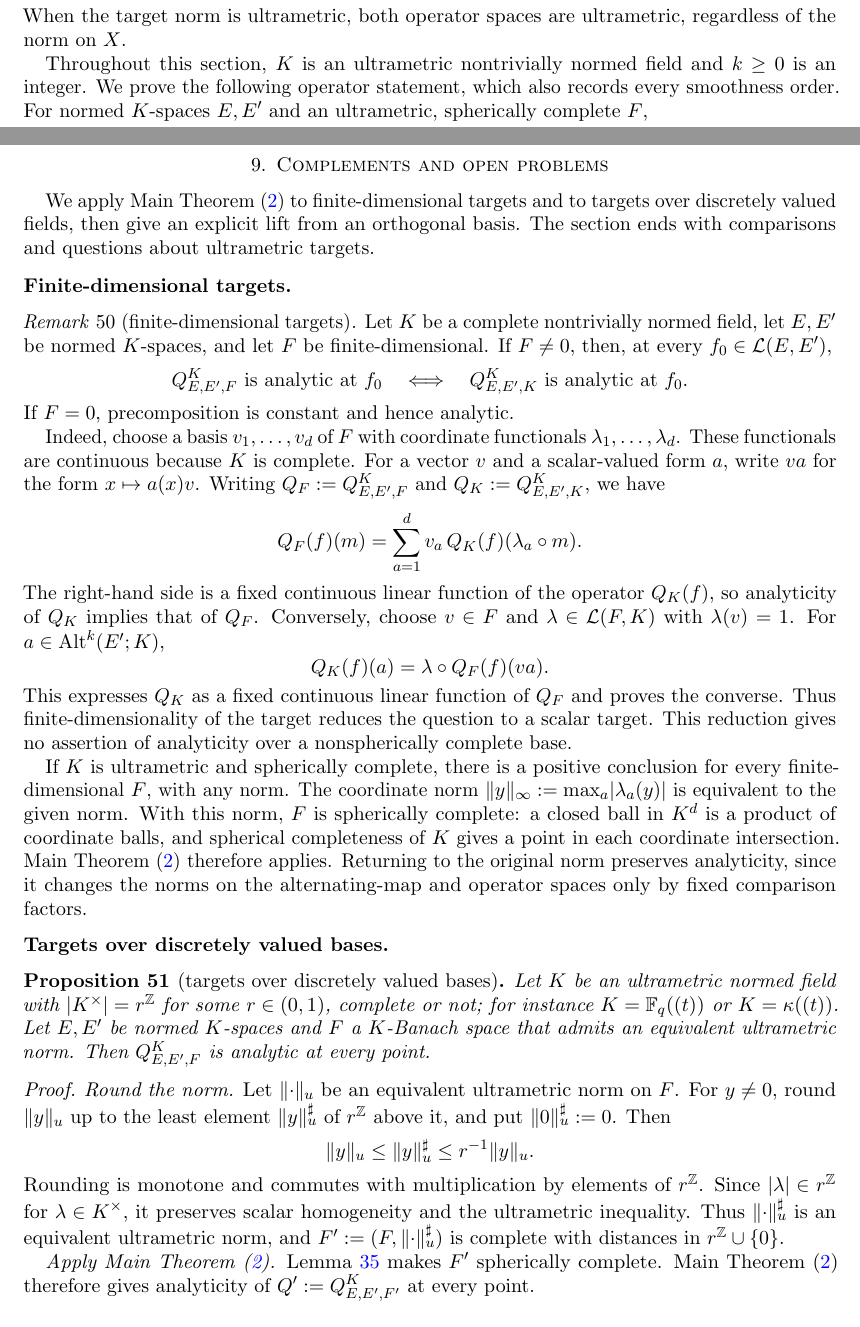
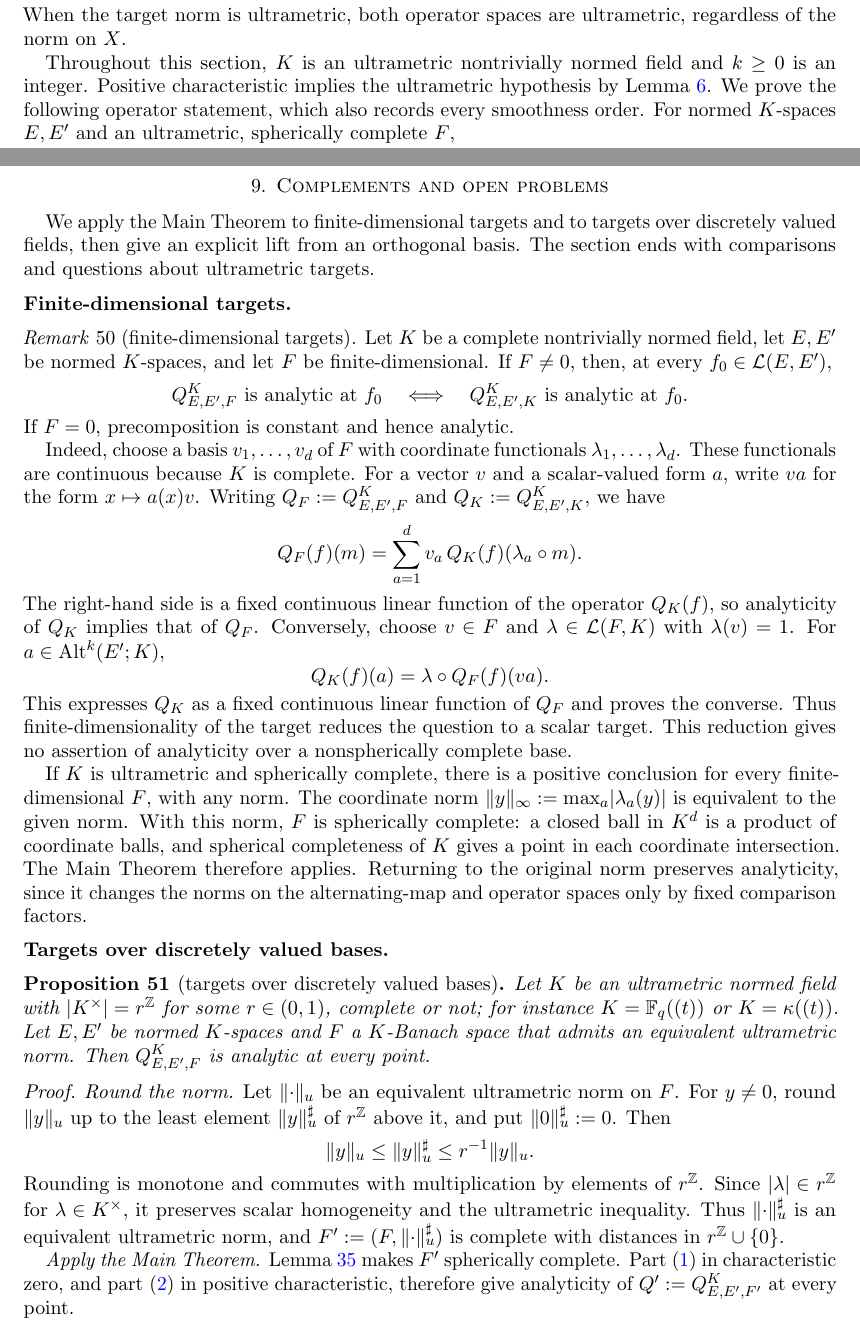
Before and after one commit to Deicyde/alternating-analytic-characteristic-p, a LaTeX paper (paper/charp.tex): two parts of pages 6 and 35 of 41, joined at a grey line, cut so that both start at the same text. The pictures show the PDF file paper/charp.pdf that the author committed with the source.

Commit message:
State the spherical-target main result in positive characteristic

```diff
--- a/paper/charp.tex
+++ b/paper/charp.tex
@@ -270,10 +270,10 @@ regularity range in~\cite{PR} is sharp over every field of characteristic $p>0$
 Mathlib's \texttt{ContDiffAt K $\omega$} fails at every point.
 
 The answer is different if the target norm is required to be ultrametric. If $K$ is ultrametric and $F$ is
-ultrametric and spherically complete, then $Q$ is analytic for all normed $E,E'$ (Main Theorem~(\ref{main:spherical})).
+ultrametric and spherically complete, then $Q$ is analytic for all normed $E,E'$ (Main Theorem).
 The proof in \S\ref{sec:theoremA} constructs a contracting retraction from multilinear maps to alternating maps
 by spherical completeness and extension of bounded linear maps. This positive result is independent of the counterexample theorem and Corollary~\ref{cor:class}. A special case appears
-in~\cite[Remark~16]{M}. Over a discretely valued base, Main Theorem~(\ref{main:spherical}) in fact rules out a Banach counterexample whenever
+in~\cite[Remark~16]{M}. Over a discretely valued base, the Main Theorem in fact rules out a Banach counterexample whenever
 $F$ has an equivalent ultrametric norm (Proposition~\ref{prop:discrete}).
 
 The earlier characteristic-$2$ construction~\cite{M} uses an ultrametric target and gives nonanalyticity at $0$
@@ -364,6 +364,7 @@ $k$\nobreakdash-linear maps and $\Alt^k(X;Y)$ for their alternating subspace, wi
 When the target norm is ultrametric, both operator spaces are ultrametric, regardless of the norm on $X$.
 
 Throughout this section, $K$ is an ultrametric nontrivially normed field and $k\ge0$ is an integer.
+Positive characteristic implies the ultrametric hypothesis by Lemma~\ref{lem:ultra}.
 We prove the following operator statement, which also records every smoothness order. For normed
 $K$\nobreakdash-spaces $E,E'$ and an ultrametric, spherically complete $F$,
 \[
@@ -2169,7 +2170,7 @@ classification and both strengthened conclusions.
 \needspace{8\baselineskip}
 \section{Complements and open problems}\label{sec:complements}
 
-We apply Main Theorem~(\ref{main:spherical}) to finite-dimensional targets and to targets over discretely valued fields, then give an
+We apply the Main Theorem to finite-dimensional targets and to targets over discretely valued fields, then give an
 explicit lift from an orthogonal basis. The section ends with comparisons and questions about ultrametric targets.
 
 \subsection*{Finite-dimensional targets}
@@ -2203,7 +2204,7 @@ If $K$ is ultrametric and spherically complete, there is a positive conclusion f
 finite-dimensional $F$, with any norm. The coordinate norm
 $\norm y_\infty:=\max_a\abs{\lambda_a(y)}$ is equivalent to the given norm. With this norm, $F$ is
 spherically complete: a closed ball in $K^d$ is a product of coordinate balls, and spherical completeness
-of $K$ gives a point in each coordinate intersection. Main Theorem~(\ref{main:spherical}) therefore applies. Returning to the
+of $K$ gives a point in each coordinate intersection. The Main Theorem therefore applies. Returning to the
 original norm preserves analyticity, since it changes the norms on the alternating-map and operator
 spaces only by fixed comparison factors.
 \end{remark}
@@ -2229,8 +2230,9 @@ $\abs\lambda\in r^\Z$ for $\lambda\in K^\times$, it preserves scalar homogeneity
 inequality. Thus $\norm\cdot_u^\sharp$ is an equivalent ultrametric norm, and
 $F':=(F,\norm\cdot_u^\sharp)$ is complete with distances in $r^\Z\cup\{0\}$.
 
-\emph{Apply Main Theorem~(\ref{main:spherical}).} Lemma~\ref{lem:discdist} makes $F'$ spherically complete. Main Theorem~(\ref{main:spherical}) therefore
-gives analyticity of $Q':=Q^K_{E,E',F'}$ at every point.
+\emph{Apply the Main Theorem.} Lemma~\ref{lem:discdist} makes $F'$ spherically complete.
+Part~(\ref{main:general}) in characteristic zero, and part~(\ref{main:spherical}) in positive characteristic,
+therefore give analyticity of $Q':=Q^K_{E,E',F'}$ at every point.
 
 \emph{Return to the original norm.} Equivalent target norms give the same spaces of bounded alternating
 maps, with equivalent operator norms. Consequently
```
Also changed, not shown: THEOREM_MAP.md (+2 -2 lines), formalization.yaml (+5 -1 lines), README.md, paper/charp.pdf, paper/charp.tex (12 more changed lines).
